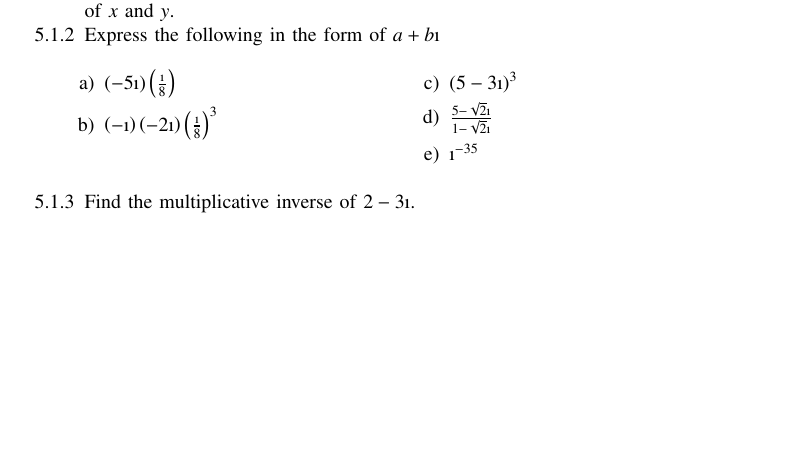
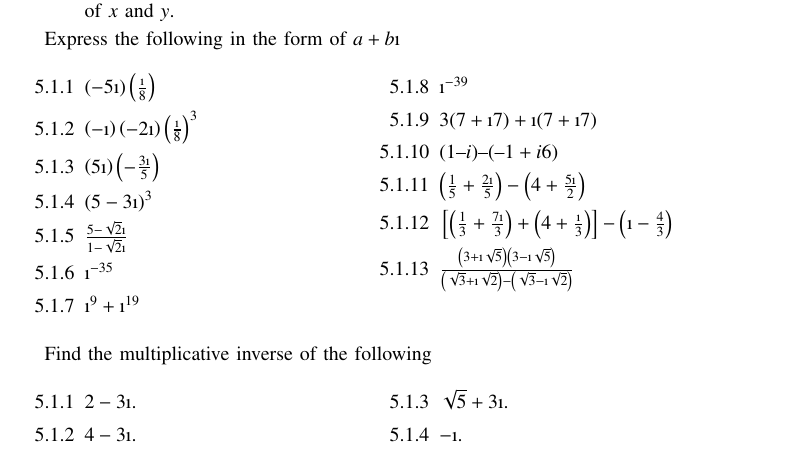
Before and after one commit to gadepall/algebra, a LaTeX paper (main.tex, which reads ncert/complex.tex): part of page 9 of 9, cut so that both start at the same text, the shorter picture padded with empty space. Compiled offline with pdfLaTeX.

Commit message:
ncert miscellaneous pending

```diff
--- a/ncert/complex.tex
+++ b/ncert/complex.tex
@@ -1,16 +1,33 @@
 \begin{enumerate}[label=\thesubsection.\arabic*, ref=\thesubsection.\theenumi]
 	\item If $4x + \i\brak{3x-y} = 3 + \i\brak{-6}$, where $x$ and $y$ are real numbers, then find the values of $x$ and $y$.
-	\item Express the following in the form of $a+b\i$
-		\begin{enumerate}[itemsep=1ex]
+\end{enumerate}
+	Express the following in the form of $a+b\i$
+\begin{enumerate}[label=\thesubsection.\arabic*, ref=\thesubsection.\theenumi,itemsep=1ex]
 			\begin{multicols}{2}
 			\item $\brak{-5\i}\brak{\frac{\i}{8}}$
 			\item $\brak{-\i}\brak{-2\i}\brak{\frac{\i}{8}}^3$
+			\item $\brak{5\i}\brak{-\frac{3\i}{5}}$
 			\item $\brak{5-3\i}^3$
 		\item $\frac{5-\sqrt{2}\i}{1-\sqrt{2}\i}$
 		\item $\i^{-35}$
+		\item $\i^{9}+\i^{19}$
+		\item $\i^{-39}$
+		\item $3(7 + \i7) + \i (7 + \i7)$
+		\item $(1 – i) – ( –1 + i6)$
+		\item $\brak{\frac{1}{5}+\frac{2\i}{5}}-\brak{4+\frac{5\i}{2}}$
+		\item $\sbrak{\brak{\frac{1}{3}+\frac{7\i}{3}}+\brak{4+\frac{\i}{3}}}-
+		\brak{\i -\frac{4}{3}}$
+\item $\frac{\brak{3 + \i\sqrt{5}}\brak{3 - \i\sqrt{5}}}{\brak{\sqrt{3} + \i\sqrt{2}}-\brak{\sqrt{3} - \i\sqrt{2}}}$
 			\end{multicols}
 		\end{enumerate}
-	\item Find the multiplicative inverse of $2-3\i$.
+Find the multiplicative inverse of the following
+\begin{enumerate}[label=\thesubsection.\arabic*, ref=\thesubsection.\theenumi,itemsep=1ex]
+			\begin{multicols}{2}
+	\item 	$2-3\i$.
+	\item 	$4-3\i$.
+	\item 	$\sqrt{5}+3\i$.
+	\item 	$-\i$.
+			\end{multicols}
 \end{enumerate}
 \iffalse
 Solve
```
Also changed, not shown: main.pdf, 1 other file.
